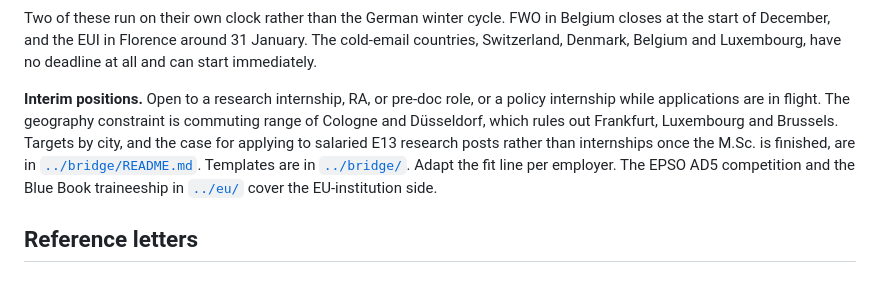
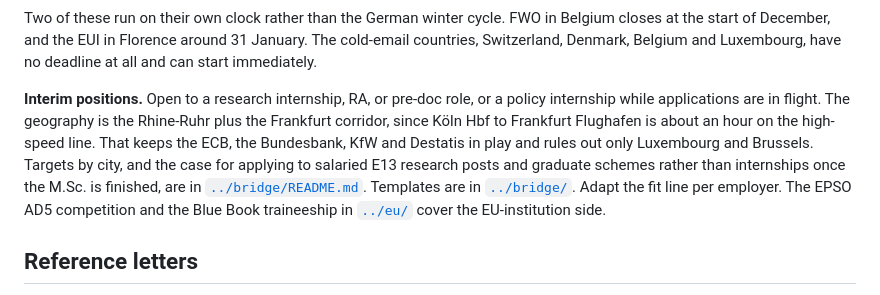
Before and after one commit to bkhammari/applications, a Markdown page: phd/README.md, the part around the change. GitHub-like rendering.

```diff
--- a/phd/README.md
+++ b/phd/README.md
@@ -110,10 +110,12 @@ January. The cold-email countries, Switzerland, Denmark, Belgium and Luxembourg,
 have no deadline at all and can start immediately.
 
 **Interim positions.** Open to a research internship, RA, or pre-doc role, or a
-policy internship while applications are in flight. The geography constraint is
-commuting range of Cologne and Düsseldorf, which rules out Frankfurt, Luxembourg
-and Brussels. Targets by city, and the case for applying to salaried E13 research
-posts rather than internships once the M.Sc. is finished, are in
+policy internship while applications are in flight. The geography is the Rhine-Ruhr
+plus the Frankfurt corridor, since Köln Hbf to Frankfurt Flughafen is about an
+hour on the high-speed line. That keeps the ECB, the Bundesbank, KfW and Destatis
+in play and rules out only Luxembourg and Brussels. Targets by city, and the case
+for applying to salaried E13 research posts and graduate schemes rather than
+internships once the M.Sc. is finished, are in
 [`../bridge/README.md`](../bridge/README.md). Templates are in
 [`../bridge/`](../bridge/). Adapt the fit line per employer. The EPSO AD5
 competition and the Blue Book traineeship in [`../eu/`](../eu/) cover the
```
Also changed, not shown: bridge/README.md (+93 -21 lines), bridge/pipeline.md (+1 -1 lines).
